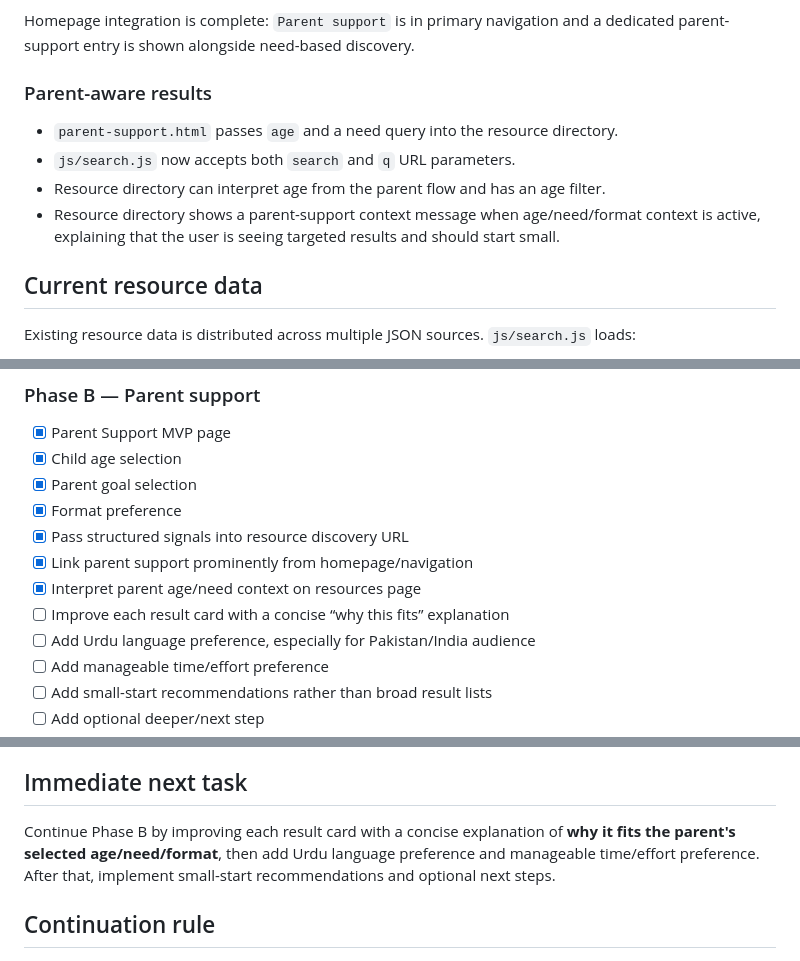
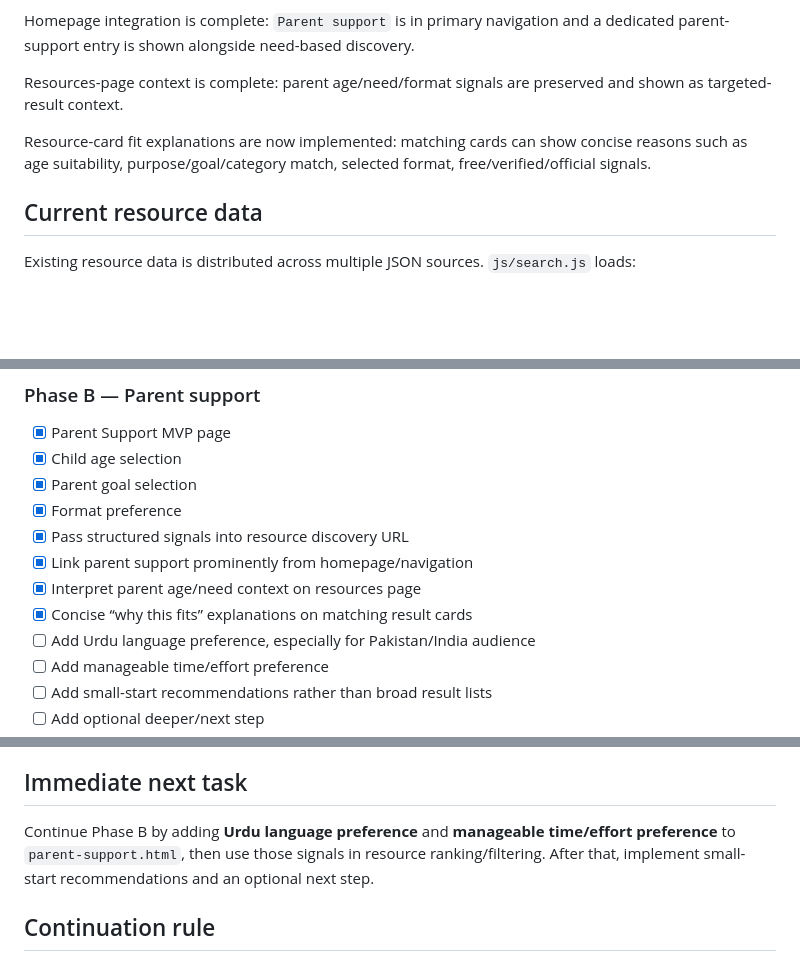
Before and after one commit to SyedMuhammadAliNaqviSyed/shia-resource-hub, a Markdown page: PROJECT_STATUS.md, 3 parts joined by grey strips. Drawn GitHub-style; blank space fills up the shorter version.

Commit message:
Mark explainable resource fit complete

```diff
--- a/PROJECT_STATUS.md
+++ b/PROJECT_STATUS.md
@@ -54,12 +54,9 @@ The flow intentionally starts with a small number of structured choices rather t
 
 Homepage integration is complete: `Parent support` is in primary navigation and a dedicated parent-support entry is shown alongside need-based discovery.
 
-### Parent-aware results
+Resources-page context is complete: parent age/need/format signals are preserved and shown as targeted-result context.
 
-- `parent-support.html` passes `age` and a need query into the resource directory.
-- `js/search.js` now accepts both `search` and `q` URL parameters.
-- Resource directory can interpret age from the parent flow and has an age filter.
-- Resource directory shows a parent-support context message when age/need/format context is active, explaining that the user is seeing targeted results and should start small.
+Resource-card fit explanations are now implemented: matching cards can show concise reasons such as age suitability, purpose/goal/category match, selected format, free/verified/official signals.
 
 ## Current resource data
 
@@ -98,7 +95,7 @@ Do not create a duplicate resource database without a strong reason. Prefer a no
 - [x] Pass structured signals into resource discovery URL
 - [x] Link parent support prominently from homepage/navigation
 - [x] Interpret parent age/need context on resources page
-- [ ] Improve each result card with a concise “why this fits” explanation
+- [x] Concise “why this fits” explanations on matching result cards
 - [ ] Add Urdu language preference, especially for Pakistan/India audience
 - [ ] Add manageable time/effort preference
 - [ ] Add small-start recommendations rather than broad result lists
@@ -139,7 +136,7 @@ Longer-term: ulema recommendation sets, parent usefulness feedback, curated coll
 
 ## Immediate next task
 
-Continue Phase B by improving each result card with a concise explanation of **why it fits the parent's selected age/need/format**, then add Urdu language preference and manageable time/effort preference. After that, implement small-start recommendations and optional next steps.
+Continue Phase B by adding **Urdu language preference** and **manageable time/effort preference** to `parent-support.html`, then use those signals in resource ranking/filtering. After that, implement small-start recommendations and an optional next step.
 
 ## Continuation rule
 
```
